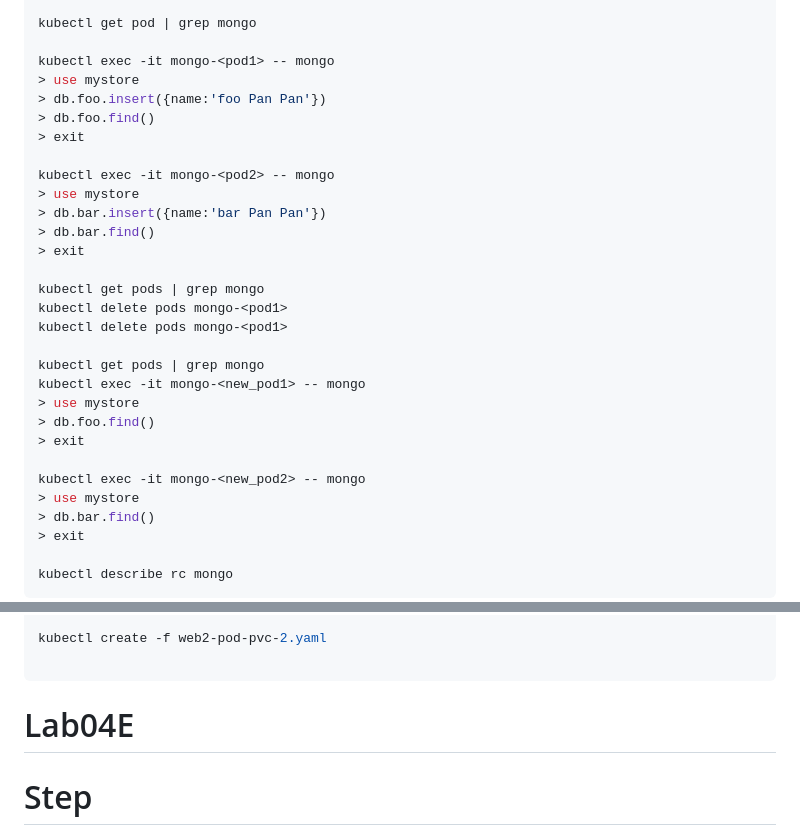
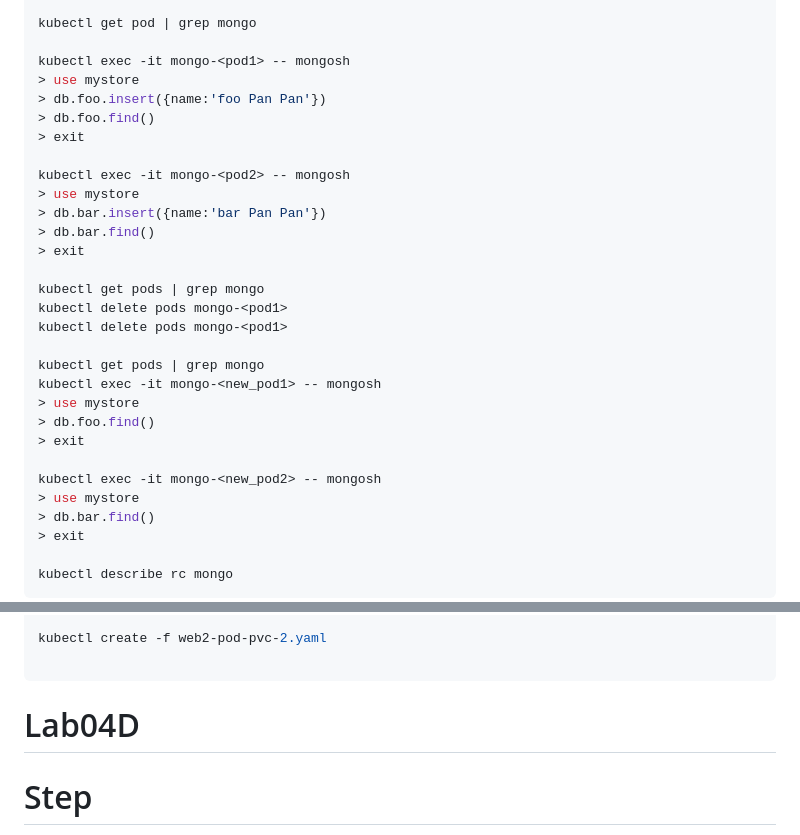
Before and after one commit to imkheong/cka_training_130do, a Markdown page: k-labs/lab04/README.md, 2 parts joined by grey strips. Rendered like a GitHub page.

````diff
--- a/k-labs/lab04/README.md
+++ b/k-labs/lab04/README.md
@@ -59,13 +59,13 @@ kubectl debug node/<node_name_2> -it --image=mcr.microsoft.com/aks/fundamental/b
 
 kubectl get pod | grep mongo
 
-kubectl exec -it mongo-<pod1> -- mongo
+kubectl exec -it mongo-<pod1> -- mongosh
 > use mystore
 > db.foo.insert({name:'foo Pan Pan'})
 > db.foo.find()
 > exit
 
-kubectl exec -it mongo-<pod2> -- mongo
+kubectl exec -it mongo-<pod2> -- mongosh
 > use mystore
 > db.bar.insert({name:'bar Pan Pan'})
 > db.bar.find()
@@ -76,12 +76,12 @@ kubectl delete pods mongo-<pod1>
 kubectl delete pods mongo-<pod1>
 
 kubectl get pods | grep mongo
-kubectl exec -it mongo-<new_pod1> -- mongo
+kubectl exec -it mongo-<new_pod1> -- mongosh
 > use mystore
 > db.foo.find()
 > exit
 
-kubectl exec -it mongo-<new_pod2> -- mongo
+kubectl exec -it mongo-<new_pod2> -- mongosh
 > use mystore
 > db.bar.find()
 > exit
@@ -195,7 +125,7 @@ kubectl create -f web2-pod-pvc-2.yaml
 
 ```
 
-# Lab04E
+# Lab04D
 # Step
 Using Dynamic provisioning of PersistentVolumes<br>
 In order to use Dynamic provisioning, you need to use a provisioner <br>
````
Also changed, not shown: other parts of k-labs/lab04/README.md (+0 -70 lines).
